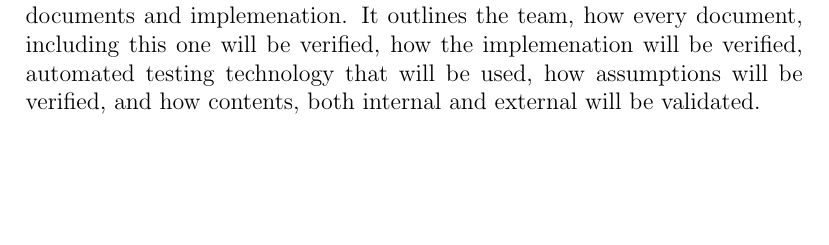
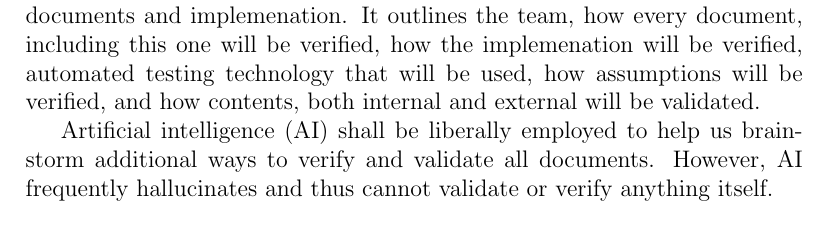
Before and after one commit to JackEaston4/Troitsky-Toolbox, a LaTeX document (docs/VnVPlan/VnVPlan.tex): part of page 7 of 23, cut so that both start at the same text, the shorter picture padded with empty space. Compiled offline with pdfLaTeX; a LaTeX package or settings file that is missing is left out.

Commit message:
Add AI notice

```diff
--- a/docs/VnVPlan/VnVPlan.tex
+++ b/docs/VnVPlan/VnVPlan.tex
@@ -146,6 +146,10 @@ how they relate to your VnV efforts.}
   the team, how every document, including this one will be verified, how the implemenation will be verified,
   automated testing technology that will be used, how assumptions will be verified, and how contents, both
   internal and external will be validated.
+
+  Artificial intelligence (AI) shall be liberally employed to help us brainstorm additional ways to
+  verify and validate all documents. However, AI frequently hallucinates and thus cannot validate or
+  verify anything itself.
 
 
 
```
